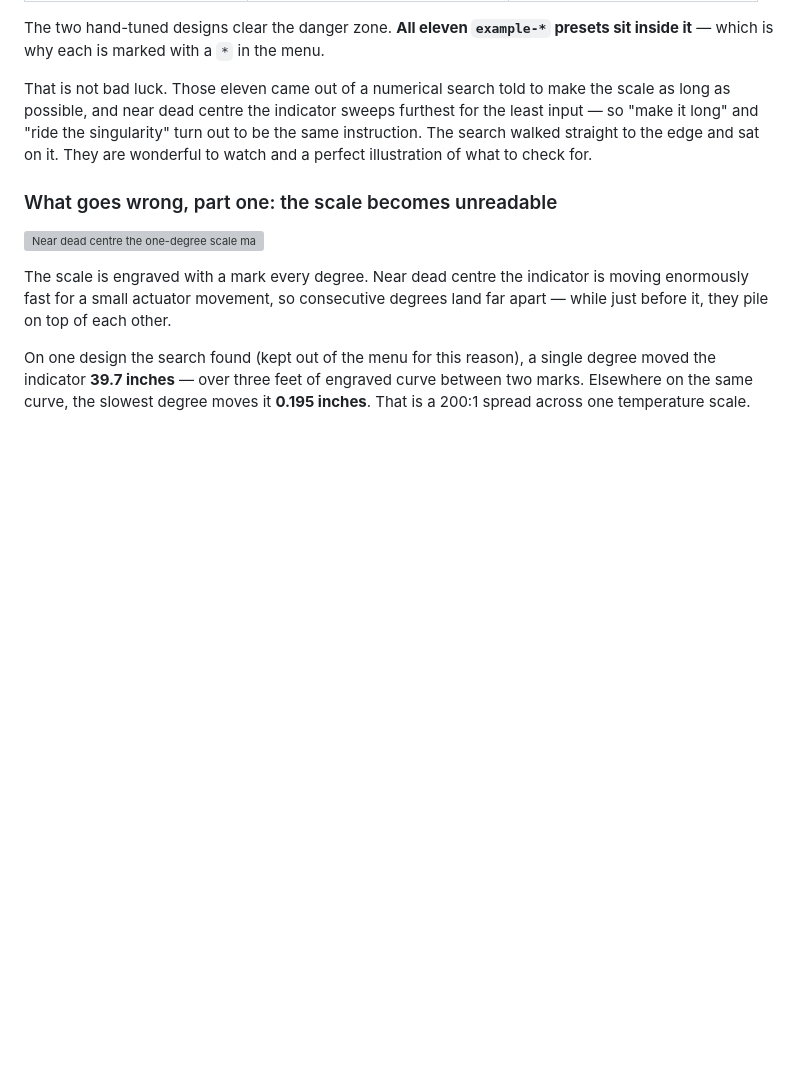
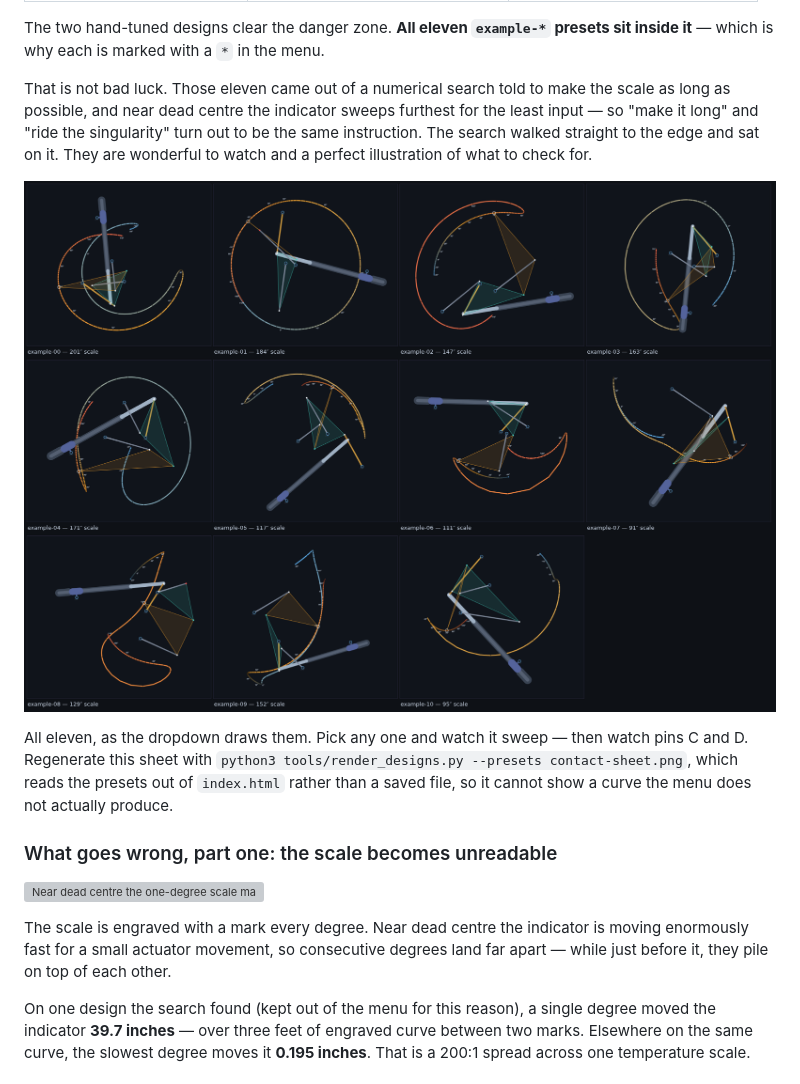
Before and after one commit to holla2040/kineticThermometer, a Markdown page: README.md, the part around the change. Drawn GitHub-style; pictures changed too: contact-sheet.png (added); blank space fills up the shorter version; grey boxes are pictures that could not be loaded.

```diff
--- a/README.md
+++ b/README.md
@@ -164,6 +164,16 @@ for the least input — so "make it long" and "ride the singularity" turn out to
 the same instruction. The search walked straight to the edge and sat on it. They
 are wonderful to watch and a perfect illustration of what to check for.
 
+![The eleven example presets, each showing the curve its indicator traces and
+the scale length in inches: spirals, loops, hooks and S-curves ranging from 91
+to 201 inches](contact-sheet.png)
+
+All eleven, as the dropdown draws them. Pick any one and watch it sweep — then
+watch pins C and D. Regenerate this sheet with
+`python3 tools/render_designs.py --presets contact-sheet.png`, which reads the
+presets out of `index.html` rather than a saved file, so it cannot show a curve
+the menu does not actually produce.
+
 ### What goes wrong, part one: the scale becomes unreadable
 
 ![Near dead centre the one-degree scale marks bunch up and then a single degree
```
Also changed, not shown: 1 other file.
